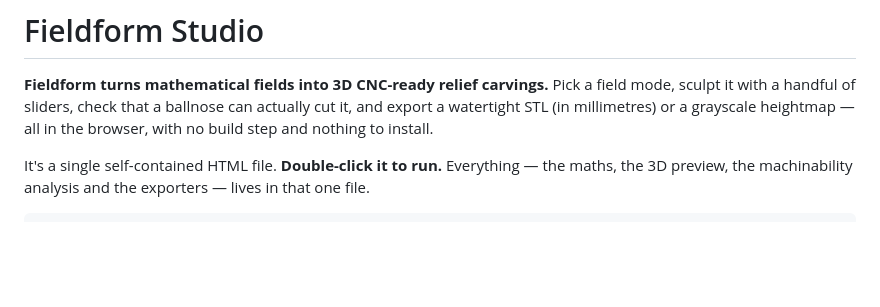
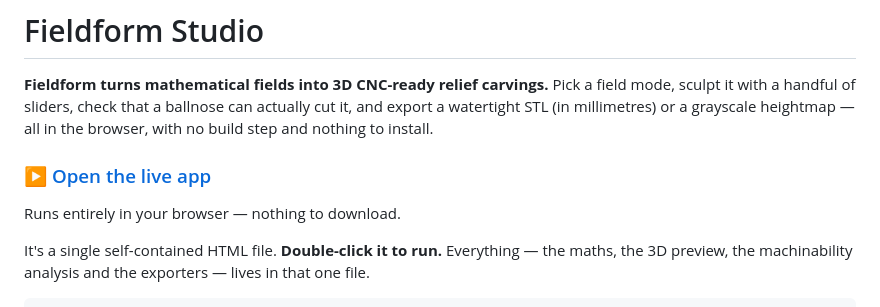
Before and after one commit to knnurl/fieldform-studio, a Markdown page: README.md, the part around the change. GitHub-like rendering; blank space fills up the shorter version.

Commit message:
README: add live GitHub Pages link after the intro
Co-Authored-By: Claude Fable 5 <noreply@anthropic.com>

```diff
--- a/README.md
+++ b/README.md
@@ -4,6 +4,10 @@
 mode, sculpt it with a handful of sliders, check that a ballnose can actually cut it,
 and export a watertight STL (in millimetres) or a grayscale heightmap — all in the
 browser, with no build step and nothing to install.
+
+### ▶ [Open the live app](https://knnurl.github.io/fieldform-studio/)
+
+Runs entirely in your browser — nothing to download.
 
 It's a single self-contained HTML file. **Double-click it to run.** Everything —
 the maths, the 3D preview, the machinability analysis and the exporters — lives in
```
